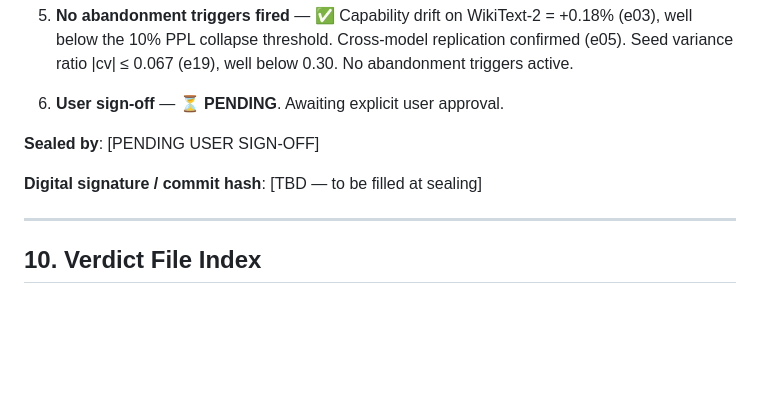
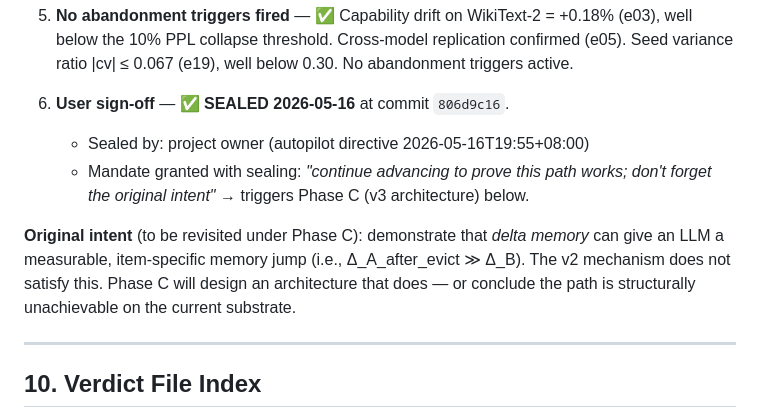
Before and after one commit to KeikaJames/DeltaMemory, a Markdown page: v2/verdicts/V2_FINAL_VERDICT.md, the part around the change. Rendered like a GitHub page; blank space fills up the shorter version.

```diff
--- a/v2/verdicts/V2_FINAL_VERDICT.md
+++ b/v2/verdicts/V2_FINAL_VERDICT.md
@@ -594,11 +594,12 @@ All three should run at seed ∈ {0, 1, 2} from the outset — single-seed concl
 
 5. **No abandonment triggers fired** — ✅ Capability drift on WikiText-2 = +0.18% (e03), well below the 10% PPL collapse threshold. Cross-model replication confirmed (e05). Seed variance ratio |cv| ≤ 0.067 (e19), well below 0.30. No abandonment triggers active.
 
-6. **User sign-off** — ⏳ **PENDING**. Awaiting explicit user approval.
+6. **User sign-off** — ✅ **SEALED 2026-05-16** at commit `806d9c16`.
 
-**Sealed by**: [PENDING USER SIGN-OFF]
+   - Sealed by: project owner (autopilot directive 2026-05-16T19:55+08:00)
+   - Mandate granted with sealing: *"continue advancing to prove this path works; don't forget the original intent"* → triggers Phase C (v3 architecture) below.
 
-**Digital signature / commit hash**: [TBD — to be filled at sealing]
+**Original intent** (to be revisited under Phase C): demonstrate that *delta memory* can give an LLM a measurable, item-specific memory jump (i.e., Δ_A_after_evict ≫ Δ_B). The v2 mechanism does not satisfy this. Phase C will design an architecture that does — or conclude the path is structurally unachievable on the current substrate.
 
 ---
 
```
Also changed, not shown: v2/verdicts/PHASE_C_PLAN.md (added, +71 -0 lines).
